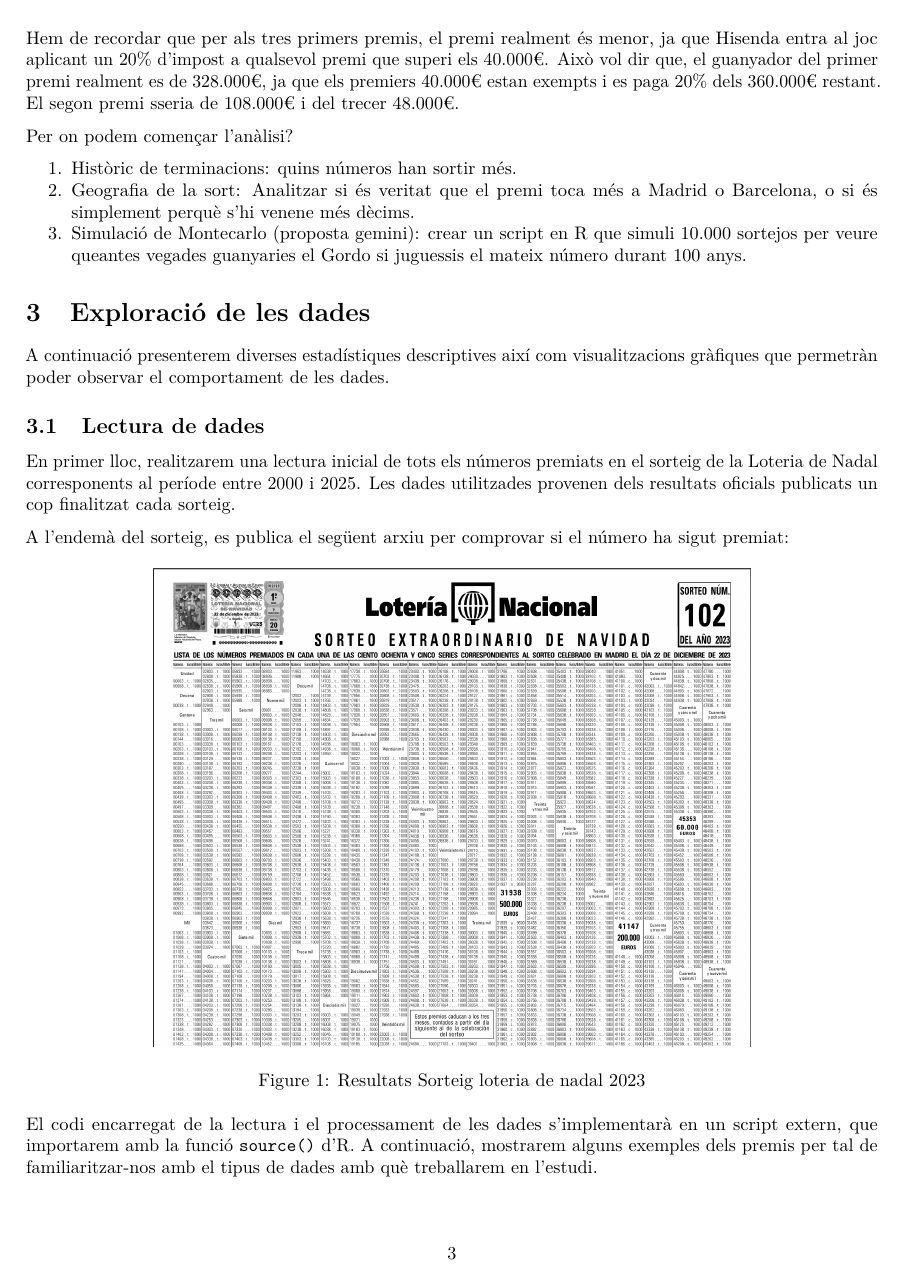
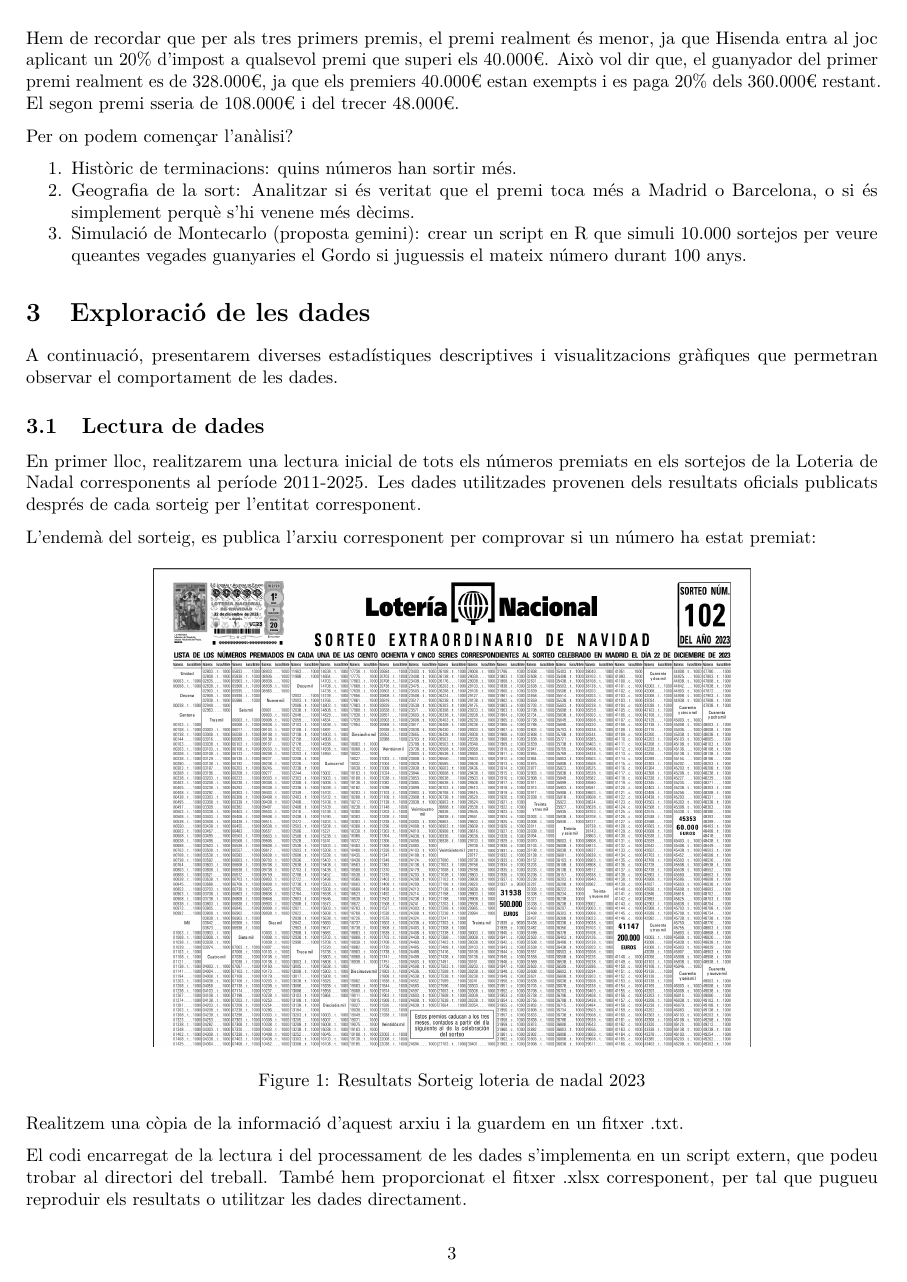
Before and after one commit to andreaacuvilla/Loteria, an R Markdown document (proposal.Rmd): page 3 of 14. Rendered offline with R 4.5, knitr and Pandoc, then LaTeX, with nearby package versions; some code elsewhere in the file could not run offline; a font, style sheet, LaTeX package, included part or bibliography that could not be used is replaced or left out.

Commit message:
Update proposal.Rmd

```diff
--- a/proposal.Rmd
+++ b/proposal.Rmd
@@ -84,18 +84,21 @@ Per on podem començar l'anàlisi?
 Exploració de les dades
 =======================================================================================================================
 
-A continuació presenterem diverses estadístiques descriptives així com visualitzacions gràfiques que permetràn poder observar el comportament de les dades.
+A continuació, presentarem diverses estadístiques descriptives i visualitzacions gràfiques que permetran observar el comportament de les dades.
 
 Lectura de dades
 ------------------------------------------------------------------------------------------------------------------------
 
-En primer lloc, realitzarem una lectura inicial de tots els números premiats en el sorteig de la Loteria de Nadal corresponents al període entre 2000 i 2025. Les dades utilitzades provenen dels resultats oficials publicats un cop finalitzat cada sorteig.
+En primer lloc, realitzarem una lectura inicial de tots els números premiats en els sortejos de la Loteria de Nadal corresponents al període 2011-2025. Les dades utilitzades provenen dels resultats oficials publicats després de cada sorteig per l'entitat corresponent.
 
-A l'endemà del sorteig, es publica el següent arxiu per comprovar si el número ha sigut premiat:
+L'endemà del sorteig, es publica l'arxiu corresponent per comprovar si un número ha estat premiat:
+
 \begin{figure}[h]
   \centering
   \includegraphics[width=0.7\textwidth]{loteria.png}
   \caption{Resultats Sorteig loteria de nadal 2023}
 \end{figure}
 
-El codi encarregat de la lectura i el processament de les dades s'implementarà en un script extern, que importarem amb la funció \texttt{source()} d'R. A continuació, mostrarem alguns exemples dels premis per tal de familiaritzar-nos amb el tipus de dades amb què treballarem en l'estudi.
+Realitzem una còpia de la informació d'aquest arxiu i la guardem en un fitxer .txt.
+
+El codi encarregat de la lectura i del processament de les dades s'implementa en un script extern, que podeu trobar al directori del treball. També hem proporcionat el fitxer .xlsx corresponent, per tal que pugueu reproduir els resultats o utilitzar les dades directament.
```
Also changed, not shown: proposal.Rmd (17 more changed lines).
